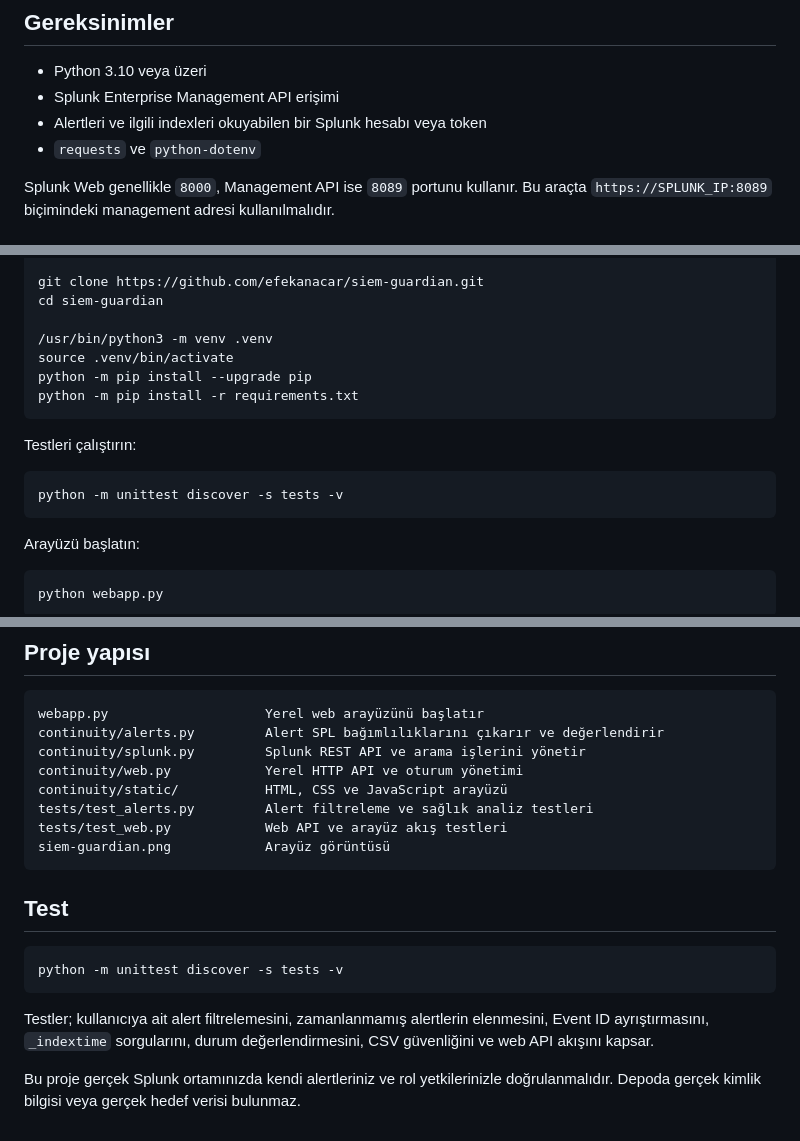
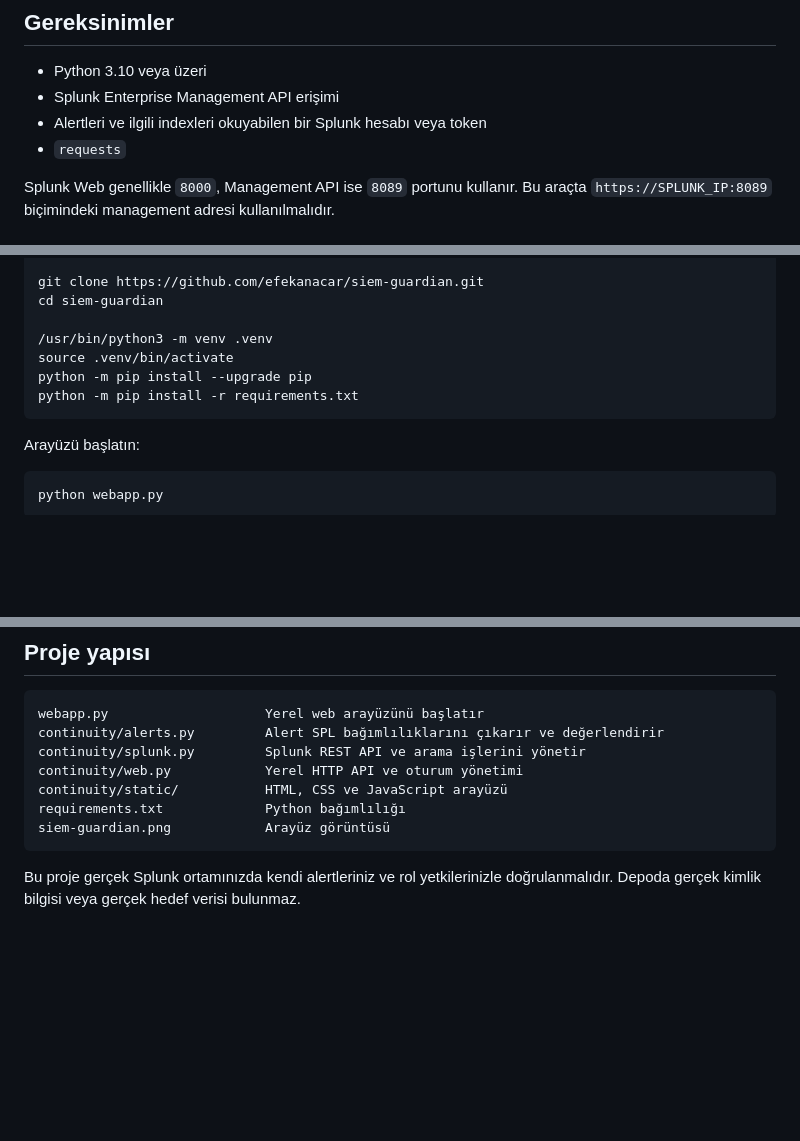
Before and after one commit to efekanacar/siem-guardian, a Markdown page: README.md, 3 parts joined by grey strips. Drawn GitHub-style; blank space fills up the shorter version.

````diff
--- a/README.md
+++ b/README.md
@@ -49,7 +49,7 @@ kapalı sistemler ve seçilen kontrol aralığı sonucu etkileyebilir.
 - Python 3.10 veya üzeri
 - Splunk Enterprise Management API erişimi
 - Alertleri ve ilgili indexleri okuyabilen bir Splunk hesabı veya token
-- `requests` ve `python-dotenv`
+- `requests`
 
 Splunk Web genellikle `8000`, Management API ise `8089` portunu kullanır. Bu
 araçta `https://SPLUNK_IP:8089` biçimindeki management adresi kullanılmalıdır.
@@ -67,12 +67,6 @@ cd siem-guardian
 source .venv/bin/activate
 python -m pip install --upgrade pip
 python -m pip install -r requirements.txt
-```
-
-Testleri çalıştırın:
-
-```bash
-python -m unittest discover -s tests -v
 ```
 
 Arayüzü başlatın:
@@ -186,20 +180,9 @@ continuity/alerts.py         Alert SPL bağımlılıklarını çıkarır ve değ
 continuity/splunk.py         Splunk REST API ve arama işlerini yönetir
 continuity/web.py            Yerel HTTP API ve oturum yönetimi
 continuity/static/           HTML, CSS ve JavaScript arayüzü
-tests/test_alerts.py         Alert filtreleme ve sağlık analiz testleri
-tests/test_web.py            Web API ve arayüz akış testleri
+requirements.txt             Python bağımlılığı
 siem-guardian.png            Arayüz görüntüsü
 ```
 
-## Test
-
-```bash
-python -m unittest discover -s tests -v
-```
-
-Testler; kullanıcıya ait alert filtrelemesini, zamanlanmamış alertlerin
-elenmesini, Event ID ayrıştırmasını, `_indextime` sorgularını, durum
-değerlendirmesini, CSV güvenliğini ve web API akışını kapsar.
-
 Bu proje gerçek Splunk ortamınızda kendi alertleriniz ve rol yetkilerinizle
 doğrulanmalıdır. Depoda gerçek kimlik bilgisi veya gerçek hedef verisi bulunmaz.
````
